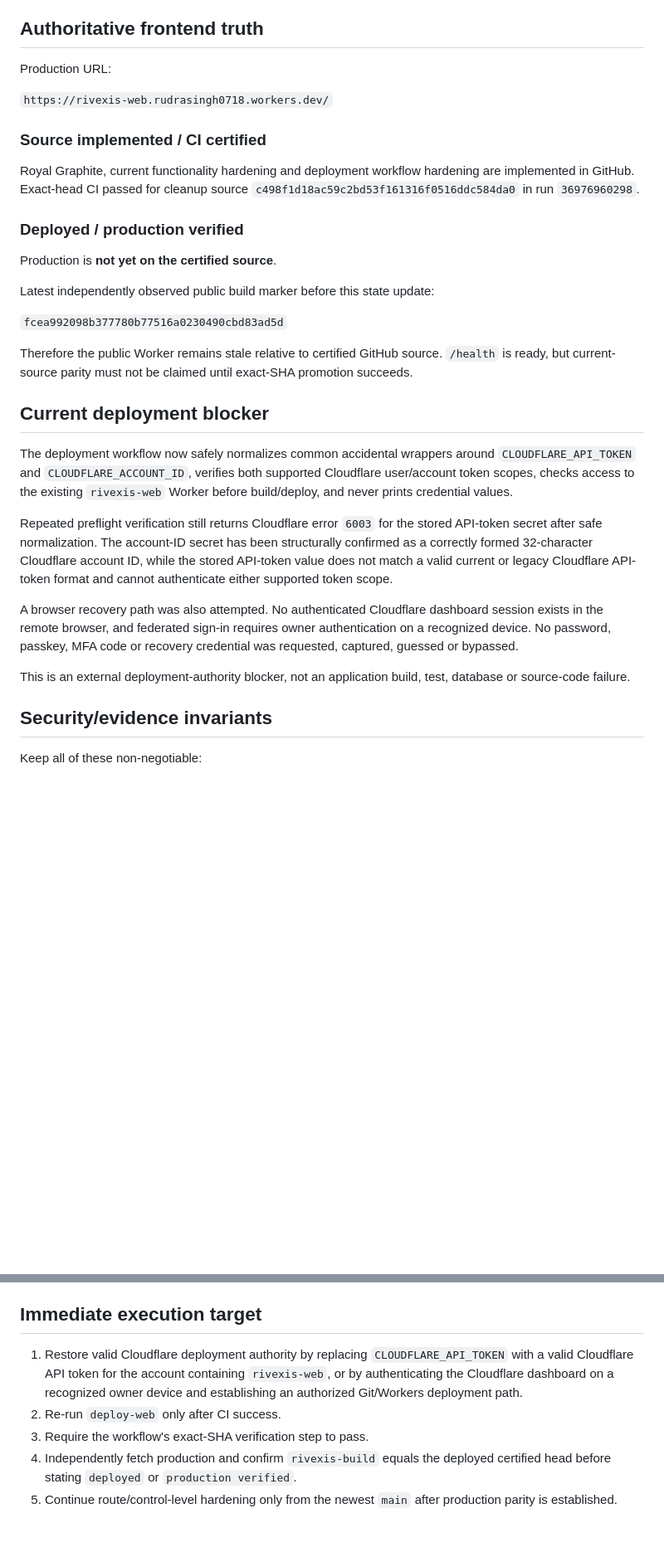
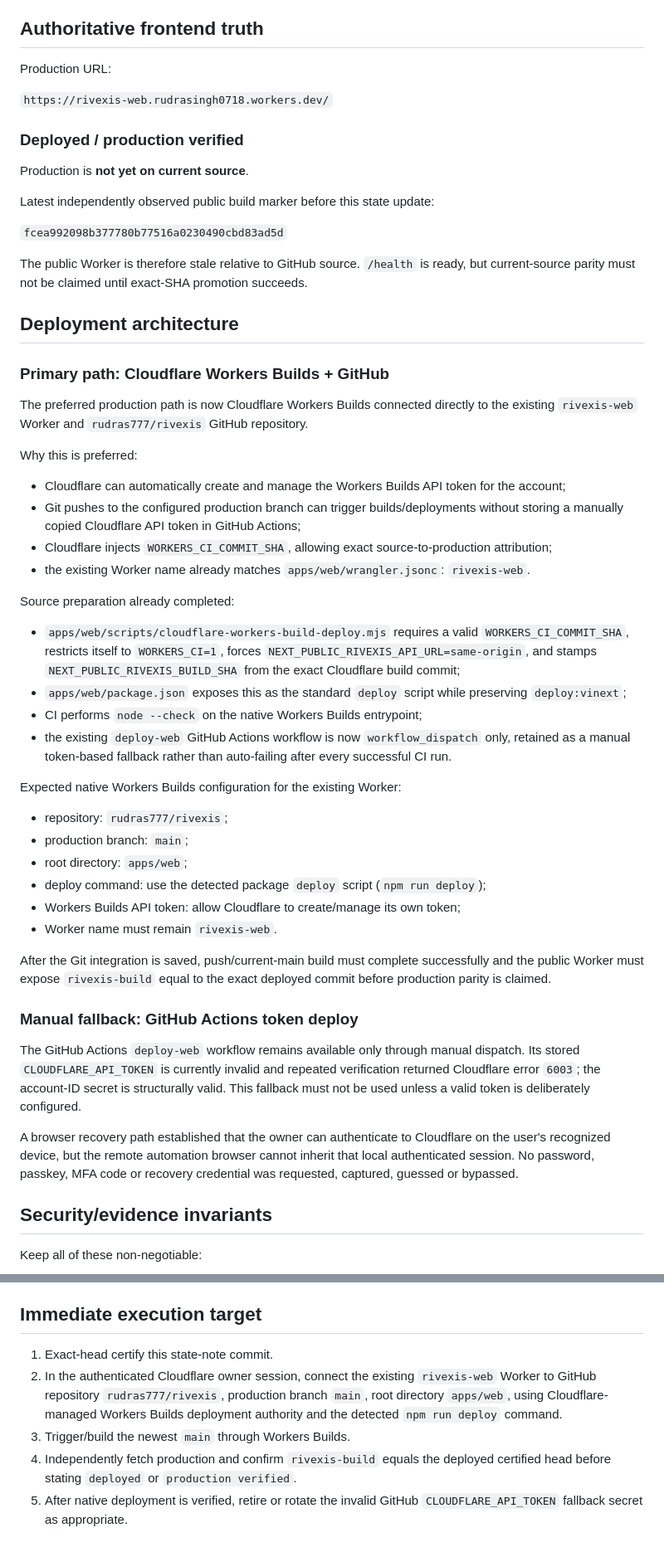
Before and after one commit to rudras777/rivexis, a Markdown page: docs/CURRENT_BUILD_STATE.md, 2 parts joined by grey strips. Shown at 83% size. Rendered like a GitHub page; blank space fills up the shorter version.

Commit message:
Record native Cloudflare deployment handoff

```diff
--- a/docs/CURRENT_BUILD_STATE.md
+++ b/docs/CURRENT_BUILD_STATE.md
@@ -53,29 +52,52 @@ Production URL:
 
 `https://rivexis-web.rudrasingh0718.workers.dev/`
 
-### Source implemented / CI certified
-
-Royal Graphite, current functionality hardening and deployment workflow hardening are implemented in GitHub. Exact-head CI passed for cleanup source `c498f1d18ac59c2bd53f161316f0516ddc584da0` in run `36976960298`.
-
 ### Deployed / production verified
 
-Production is **not yet on the certified source**.
+Production is **not yet on current source**.
 
 Latest independently observed public build marker before this state update:
 
 `fcea992098b377780b77516a0230490cbd83ad5d`
 
-Therefore the public Worker remains stale relative to certified GitHub source. `/health` is ready, but current-source parity must not be claimed until exact-SHA promotion succeeds.
+The public Worker is therefore stale relative to GitHub source. `/health` is ready, but current-source parity must not be claimed until exact-SHA promotion succeeds.
 
-## Current deployment blocker
+## Deployment architecture
 
-The deployment workflow now safely normalizes common accidental wrappers around `CLOUDFLARE_API_TOKEN` and `CLOUDFLARE_ACCOUNT_ID`, verifies both supported Cloudflare user/account token scopes, checks access to the existing `rivexis-web` Worker before build/deploy, and never prints credential values.
+### Primary path: Cloudflare Workers Builds + GitHub
 
-Repeated preflight verification still returns Cloudflare error `6003` for the stored API-token secret after safe normalization. The account-ID secret has been structurally confirmed as a correctly formed 32-character Cloudflare account ID, while the stored API-token value does not match a valid current or legacy Cloudflare API-token format and cannot authenticate either supported token scope.
+The preferred production path is now Cloudflare Workers Builds connected directly to the existing `rivexis-web` Worker and `rudras777/rivexis` GitHub repository.
 
-A browser recovery path was also attempted. No authenticated Cloudflare dashboard session exists in the remote browser, and federated sign-in requires owner authentication on a recognized device. No password, passkey, MFA code or recovery credential was requested, captured, guessed or bypassed.
+Why this is preferred:
 
-This is an external deployment-authority blocker, not an application build, test, database or source-code failure.
+- Cloudflare can automatically create and manage the Workers Builds API token for the account;
+- Git pushes to the configured production branch can trigger builds/deployments without storing a manually copied Cloudflare API token in GitHub Actions;
+- Cloudflare injects `WORKERS_CI_COMMIT_SHA`, allowing exact source-to-production attribution;
+- the existing Worker name already matches `apps/web/wrangler.jsonc`: `rivexis-web`.
+
+Source preparation already completed:
+
+- `apps/web/scripts/cloudflare-workers-build-deploy.mjs` requires a valid `WORKERS_CI_COMMIT_SHA`, restricts itself to `WORKERS_CI=1`, forces `NEXT_PUBLIC_RIVEXIS_API_URL=same-origin`, and stamps `NEXT_PUBLIC_RIVEXIS_BUILD_SHA` from the exact Cloudflare build commit;
+- `apps/web/package.json` exposes this as the standard `deploy` script while preserving `deploy:vinext`;
+- CI performs `node --check` on the native Workers Builds entrypoint;
+- the existing `deploy-web` GitHub Actions workflow is now `workflow_dispatch` only, retained as a manual token-based fallback rather than auto-failing after every successful CI run.
+
+Expected native Workers Builds configuration for the existing Worker:
+
+- repository: `rudras777/rivexis`;
+- production branch: `main`;
+- root directory: `apps/web`;
+- deploy command: use the detected package `deploy` script (`npm run deploy`);
+- Workers Builds API token: allow Cloudflare to create/manage its own token;
+- Worker name must remain `rivexis-web`.
+
+After the Git integration is saved, push/current-main build must complete successfully and the public Worker must expose `rivexis-build` equal to the exact deployed commit before production parity is claimed.
+
+### Manual fallback: GitHub Actions token deploy
+
+The GitHub Actions `deploy-web` workflow remains available only through manual dispatch. Its stored `CLOUDFLARE_API_TOKEN` is currently invalid and repeated verification returned Cloudflare error `6003`; the account-ID secret is structurally valid. This fallback must not be used unless a valid token is deliberately configured.
+
+A browser recovery path established that the owner can authenticate to Cloudflare on the user's recognized device, but the remote automation browser cannot inherit that local authenticated session. No password, passkey, MFA code or recovery credential was requested, captured, guessed or bypassed.
 
 ## Security/evidence invariants
 
@@ -92,8 +114,8 @@ Keep all of these non-negotiable:
 
 ## Immediate execution target
 
-1. Restore valid Cloudflare deployment authority by replacing `CLOUDFLARE_API_TOKEN` with a valid Cloudflare API token for the account containing `rivexis-web`, or by authenticating the Cloudflare dashboard on a recognized owner device and establishing an authorized Git/Workers deployment path.
-2. Re-run `deploy-web` only after CI success.
-3. Require the workflow's exact-SHA verification step to pass.
+1. Exact-head certify this state-note commit.
+2. In the authenticated Cloudflare owner session, connect the existing `rivexis-web` Worker to GitHub repository `rudras777/rivexis`, production branch `main`, root directory `apps/web`, using Cloudflare-managed Workers Builds deployment authority and the detected `npm run deploy` command.
+3. Trigger/build the newest `main` through Workers Builds.
 4. Independently fetch production and confirm `rivexis-build` equals the deployed certified head before stating `deployed` or `production verified`.
-5. Continue route/control-level hardening only from the newest `main` after production parity is established.
+5. After native deployment is verified, retire or rotate the invalid GitHub `CLOUDFLARE_API_TOKEN` fallback secret as appropriate.
```
Also changed, not shown: other parts of docs/CURRENT_BUILD_STATE.md (+8 -9 lines).
